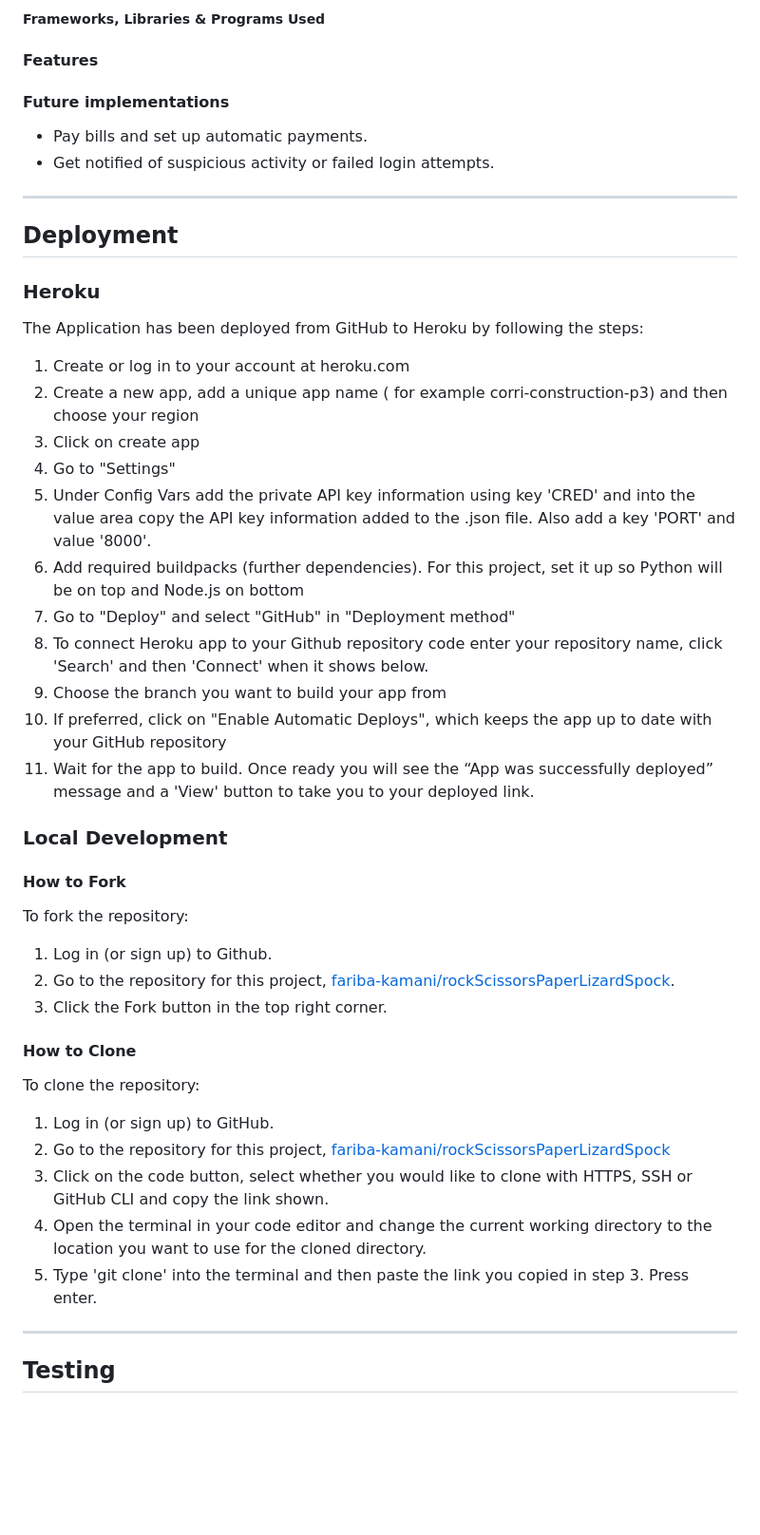
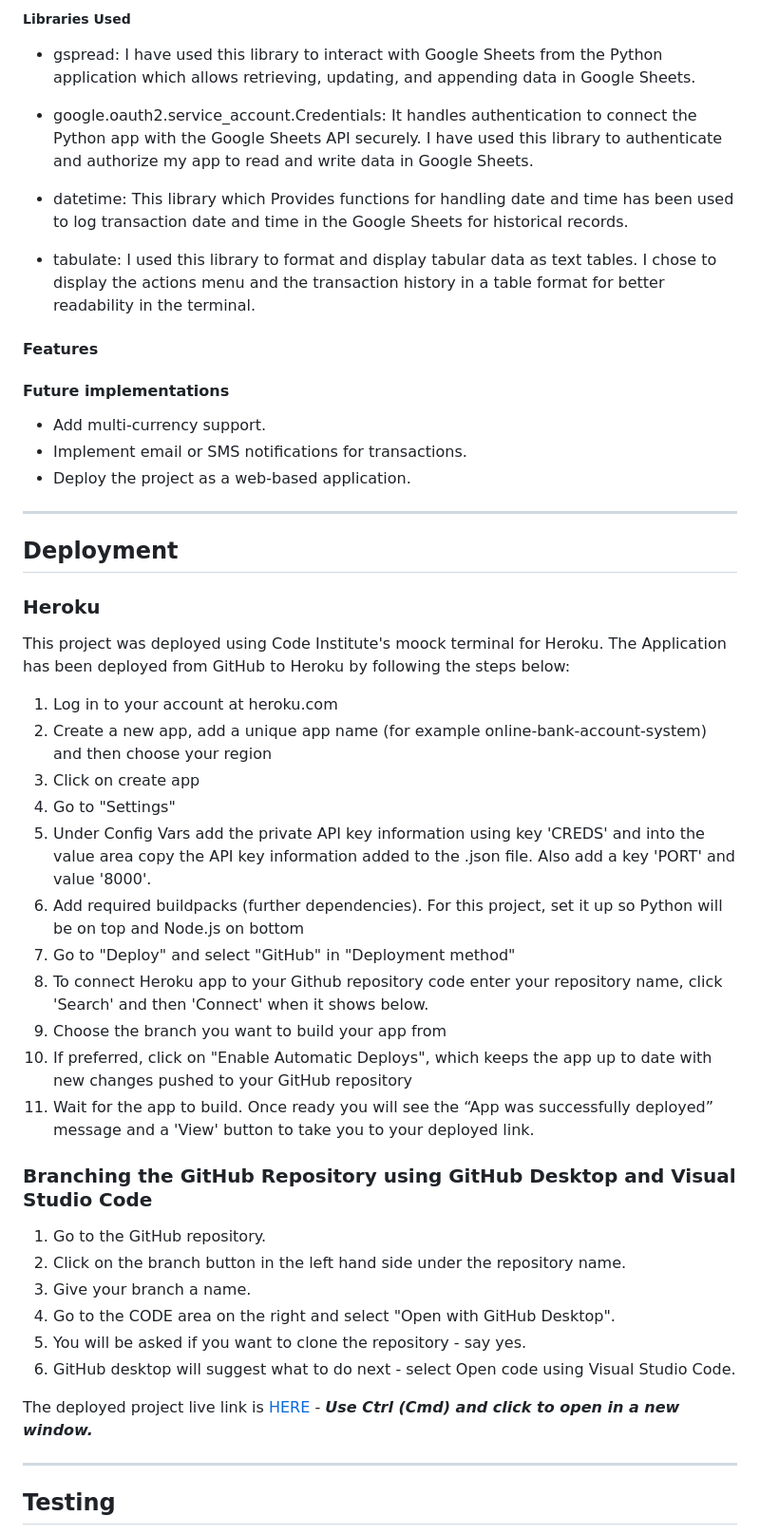
Before and after one commit to Fariba-Kamani/online-bank-account-system, a Markdown page: README.md, the part around the change printed below. Shown: that part at 95% size. Drawn GitHub-style; blank space fills up the shorter version.

```diff
--- a/README.md
+++ b/README.md
@@ -109,52 +120,52 @@ HTML, CSS, Python
 
-##### Frameworks, Libraries & Programs Used
+##### Libraries Used
+
+* gspread: I have used this library to interact with Google Sheets from the Python application which allows retrieving, updating, and appending data in Google Sheets.
+
+* google.oauth2.service_account.Credentials: It handles authentication to connect the Python app with the Google Sheets API securely. I have used this library to authenticate and authorize my app to read and write data in Google Sheets.
+
+* datetime: This library which Provides functions for handling date and time has been used to log transaction date and time in the Google Sheets for historical records.
+
+* tabulate: I used this library to format and display tabular data as text tables. I chose to display the actions menu and the transaction history in a table format for better readability in the terminal.
 
 #### Features
 
 #### Future implementations
 
- * Pay bills and set up automatic payments.
- * Get notified of suspicious activity or failed login attempts.
-
+ * Add multi-currency support.
+ * Implement email or SMS notifications for transactions.
+ * Deploy the project as a web-based application.
 
 - - -
 ## Deployment
 
 ### Heroku
 
-The Application has been deployed from GitHub to Heroku by following the steps:
+This project was deployed using Code Institute's moock terminal for Heroku. The Application has been deployed from GitHub to Heroku by following the steps below:
 
-1. Create or log in to your account at heroku.com
-2. Create a new app, add a unique app name ( for example corri-construction-p3) and then choose your region
+1. Log in to your account at heroku.com
+2. Create a new app, add a unique app name (for example online-bank-account-system) and then choose your region
 3. Click on create app
 4. Go to "Settings"
-5. Under Config Vars add the private API key information using key 'CRED' and into the value area copy the API key information added to the .json file.  Also add a key 'PORT' and value '8000'.
+5. Under Config Vars add the private API key information using key 'CREDS' and into the value area copy the API key information added to the .json file.  Also add a key 'PORT' and value '8000'.
 6. Add required buildpacks (further dependencies). For this project, set it up so Python will be on top and Node.js on bottom
 7. Go to "Deploy" and select "GitHub" in "Deployment method"
 8. To connect Heroku app to your Github repository code enter your repository name, click 'Search' and then 'Connect' when it shows below.
 9. Choose the branch you want to build your app from
-10. If preferred, click on "Enable Automatic Deploys", which keeps the app up to date with your GitHub repository
+10. If preferred, click on "Enable Automatic Deploys", which keeps the app up to date with new changes pushed to your GitHub repository
 11. Wait for the app to build. Once ready you will see the “App was successfully deployed” message and a 'View' button to take you to your deployed link.
 
-### Local Development
+### Branching the GitHub Repository using GitHub Desktop and Visual Studio Code
 
-#### How to Fork
+1. Go to the GitHub repository.
+2. Click on the branch button in the left hand side under the repository name.
+3. Give your branch a name.
+4. Go to the CODE area on the right and select "Open with GitHub Desktop".
+5. You will be asked if you want to clone the repository - say yes.
+6. GitHub desktop will suggest what to do next - select Open code using Visual Studio Code.
 
-To fork the repository:
+The deployed project live link is [HERE](https://online-bank-account-system-0e5e73e47365.herokuapp.com/) - ***Use Ctrl (Cmd) and click to open in a new window.***
 
-1. Log in (or sign up) to Github.
-2. Go to the repository for this project, [fariba-kamani/rockScissorsPaperLizardSpock](https://github.com/Fariba-Kamani/rockScissorsPaperLizardSpock).
-3. Click the Fork button in the top right corner.
-
-#### How to Clone
-
-To clone the repository:
-
-1. Log in (or sign up) to GitHub.
-2. Go to the repository for this project, [fariba-kamani/rockScissorsPaperLizardSpock](https://github.com/Fariba-Kamani/rockScissorsPaperLizardSpock)
-3. Click on the code button, select whether you would like to clone with HTTPS, SSH or GitHub CLI and copy the link shown.
-4. Open the terminal in your code editor and change the current working directory to the location you want to use for the cloned directory.
-5. Type 'git clone' into the terminal and then paste the link you copied in step 3. Press enter.
 
 - - -
 
```
Also changed, not shown: other parts of README.md (+22 -38 lines), TESTING.md (+0 -33 lines), assets/images/transactions-work-sheet.png (added), assets/images/user-details-work-sheet.png (added).
